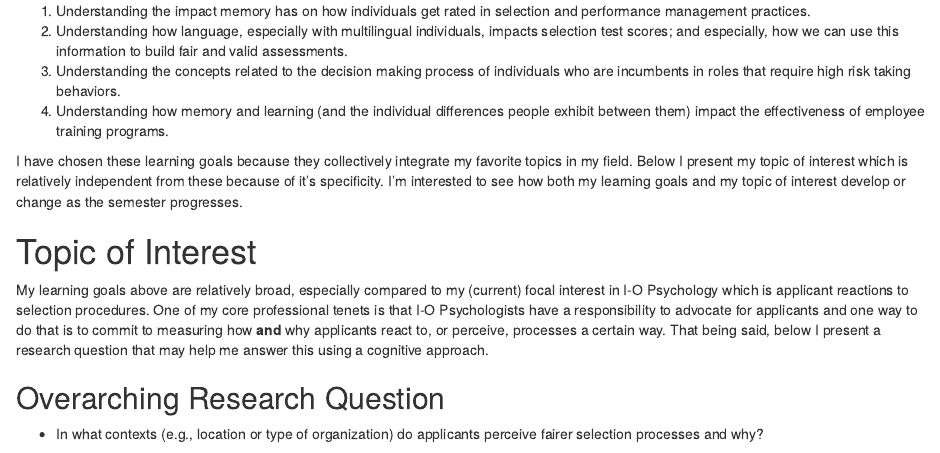
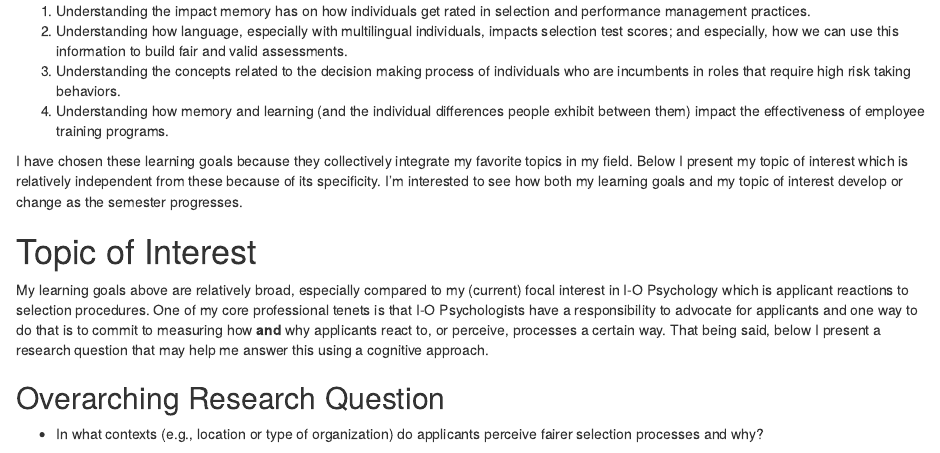
Before and after one commit to YuliyaCheban/Blog, an R Markdown document (_posts/welcome/welcome.Rmd): the page in a window 1100 px wide, from 600 px down. Rendered offline with R 4.5, knitr and Pandoc, with nearby package versions; drawn as R Markdown's standard HTML page in place of the format the file asks for.

Commit message:
Type Edit

```diff
--- a/_posts/welcome/welcome.Rmd
+++ b/_posts/welcome/welcome.Rmd
@@ -40,7 +40,7 @@ Over the course of this semester I hope to branch I-O Psychology and Cognitive P
 3. Understanding the concepts related to the decision making process of individuals who are incumbents in roles that require high risk taking behaviors.
 4. Understanding how memory and learning (and the individual differences people exhibit between them) impact the effectiveness of employee training programs.
 
-I have chosen these learning goals because they collectively integrate my favorite topics in my field. Below I present my topic of interest which is relatively independent from these because of it's specificity. I'm interested to see how both my learning goals and my topic of interest develop or change as the semester progresses.
+I have chosen these learning goals because they collectively integrate my favorite topics in my field. Below I present my topic of interest which is relatively independent from these because of its specificity. I'm interested to see how both my learning goals and my topic of interest develop or change as the semester progresses.
 
 # Topic of Interest
 
```
Also changed, not shown: _posts/welcome/welcome.html, docs/posts/posts.json, 1 other file.
